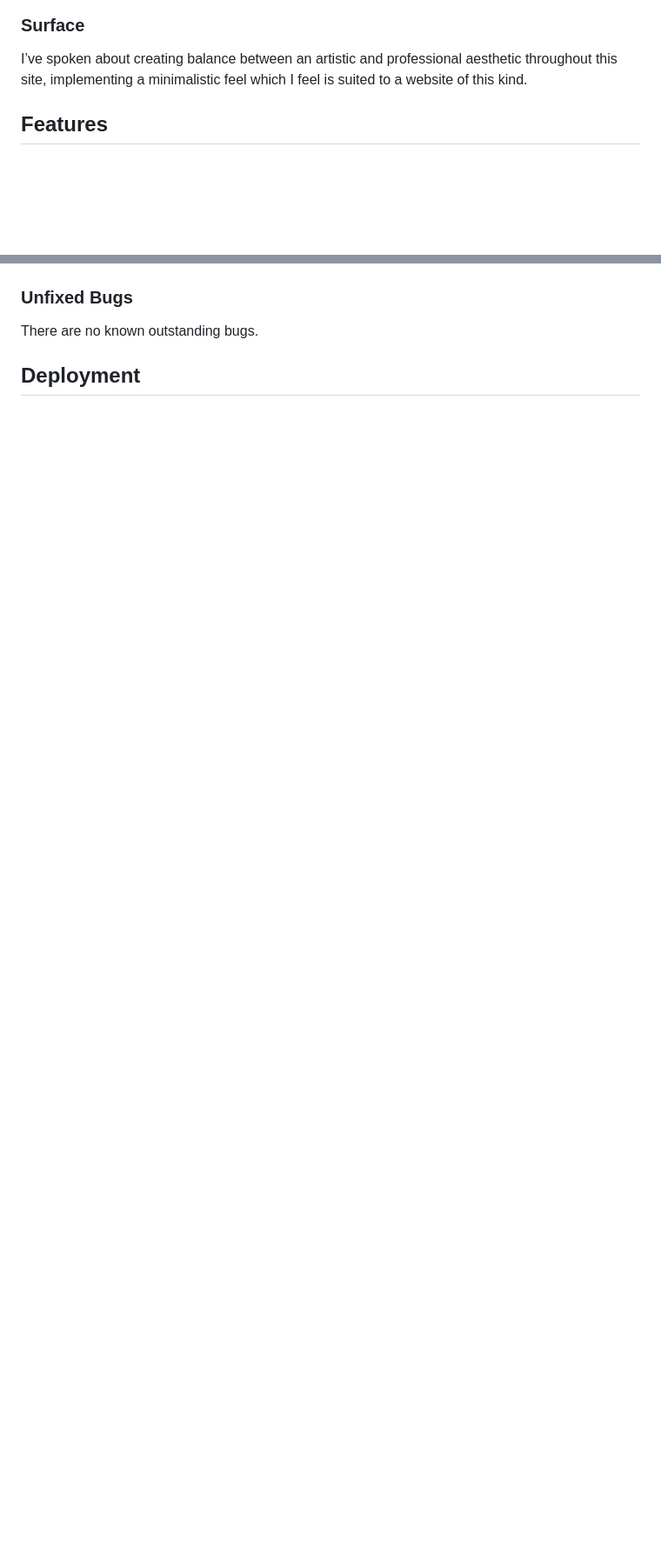
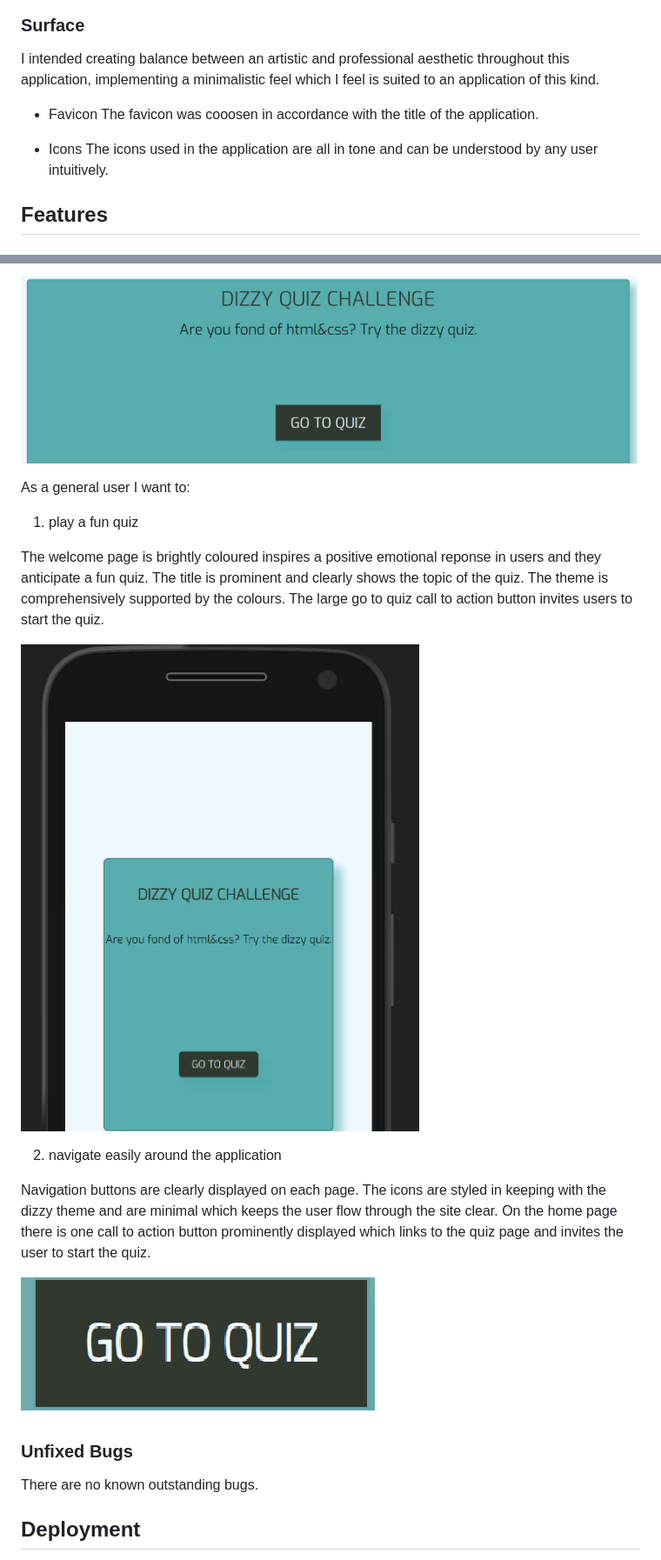
Before and after one commit to Dee68/milestone_project2, a Markdown page: README.md, 2 parts joined by grey strips. Shown: that part at 87% size. GitHub-like rendering; pictures changed too: readImg/homepage.png (added), readImg/mobile.png (added); blank space fills up the shorter version.

Commit message:
Add images to readme file.

```diff
--- a/README.md
+++ b/README.md
@@ -108,8 +108,14 @@ The initial wireframe designs folder for this application can be seen here:
 ![alt-text](readImg/wireframe.png)
 
 ### Surface
-I’ve spoken about creating balance between an artistic and professional aesthetic throughout this site, implementing a
-minimalistic feel which I feel is suited to a website of this kind.
+I intended  creating balance between an artistic and professional aesthetic throughout this application, implementing a
+minimalistic feel which I feel is suited to an application of this kind.
+
+* Favicon
+The favicon was cooosen in accordance with the title of the application.
+
+* Icons
+The icons used in the application are all in tone and can be understood by any user intuitively.
 
 
 
@@ -228,3 +249,29 @@ The only issue is "one undefined variable" which refers to the variable `DzQuiz`
+![alt-text](readImg/homepage.png)
+
+As a general user I want to:
+1. play a fun quiz
+
+The welcome page is brightly coloured inspires a positive emotional reponse in users and they anticipate a fun quiz. The title is prominent and clearly shows the topic of the quiz. The theme is comprehensively supported by the colours. The large go to quiz call to action button invites users to start the quiz.
+
+![alt-text](readImg/mobile.png)
+
+2. navigate easily around the application
+
+Navigation buttons are clearly displayed on each page. The icons are styled in keeping with the dizzy theme and are minimal which keeps the user flow through the site clear. On the home page there is one call to action button prominently displayed which links to the quiz page and invites the user to start the quiz.
+
+![alt-text](readImg/home.png)
+
+
+
+
+
+
+
+
+
+
+
+
 
 
 
```
Also changed, not shown: other parts of README.md (+69 -2 lines), readImg/mozila.png (added).
